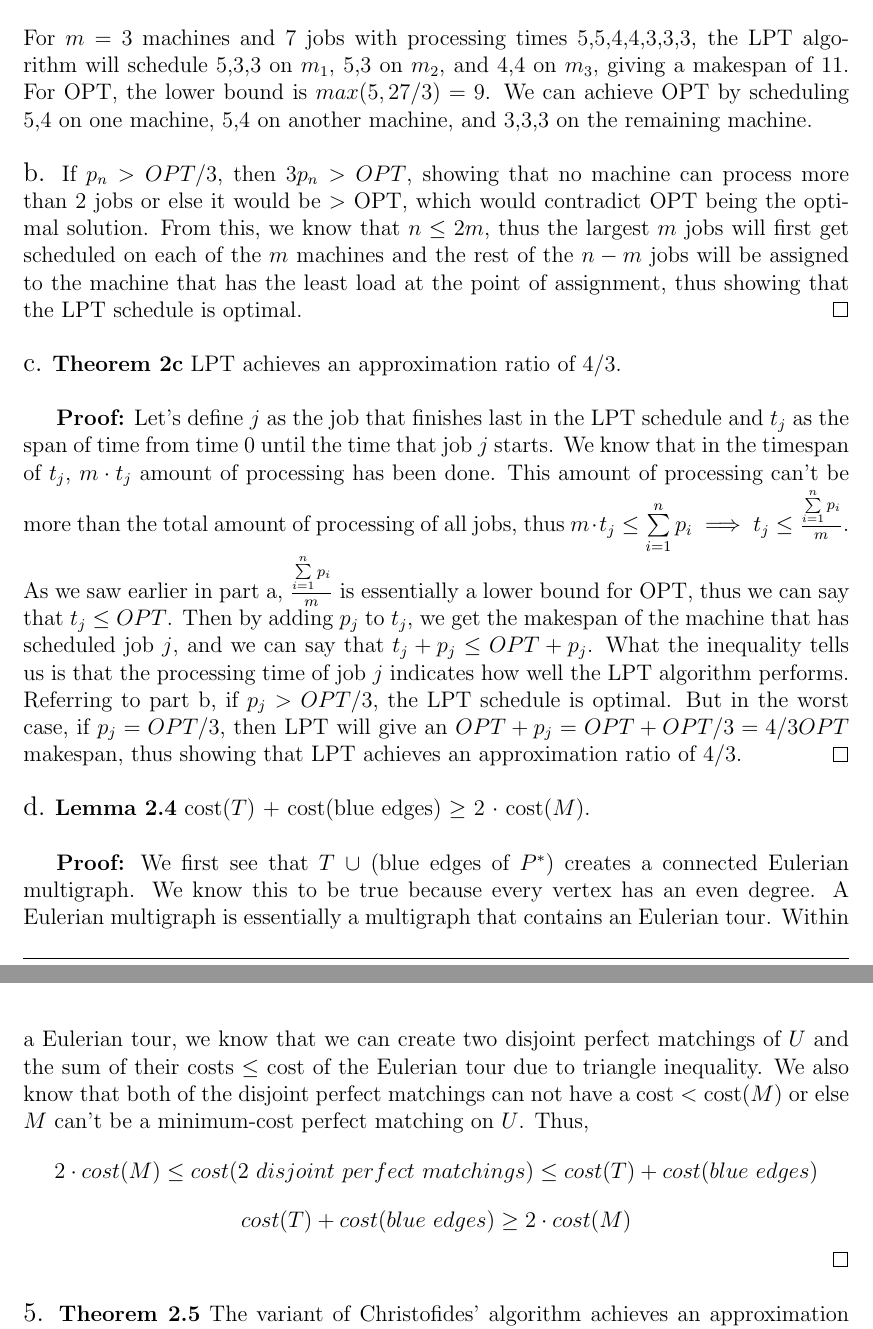
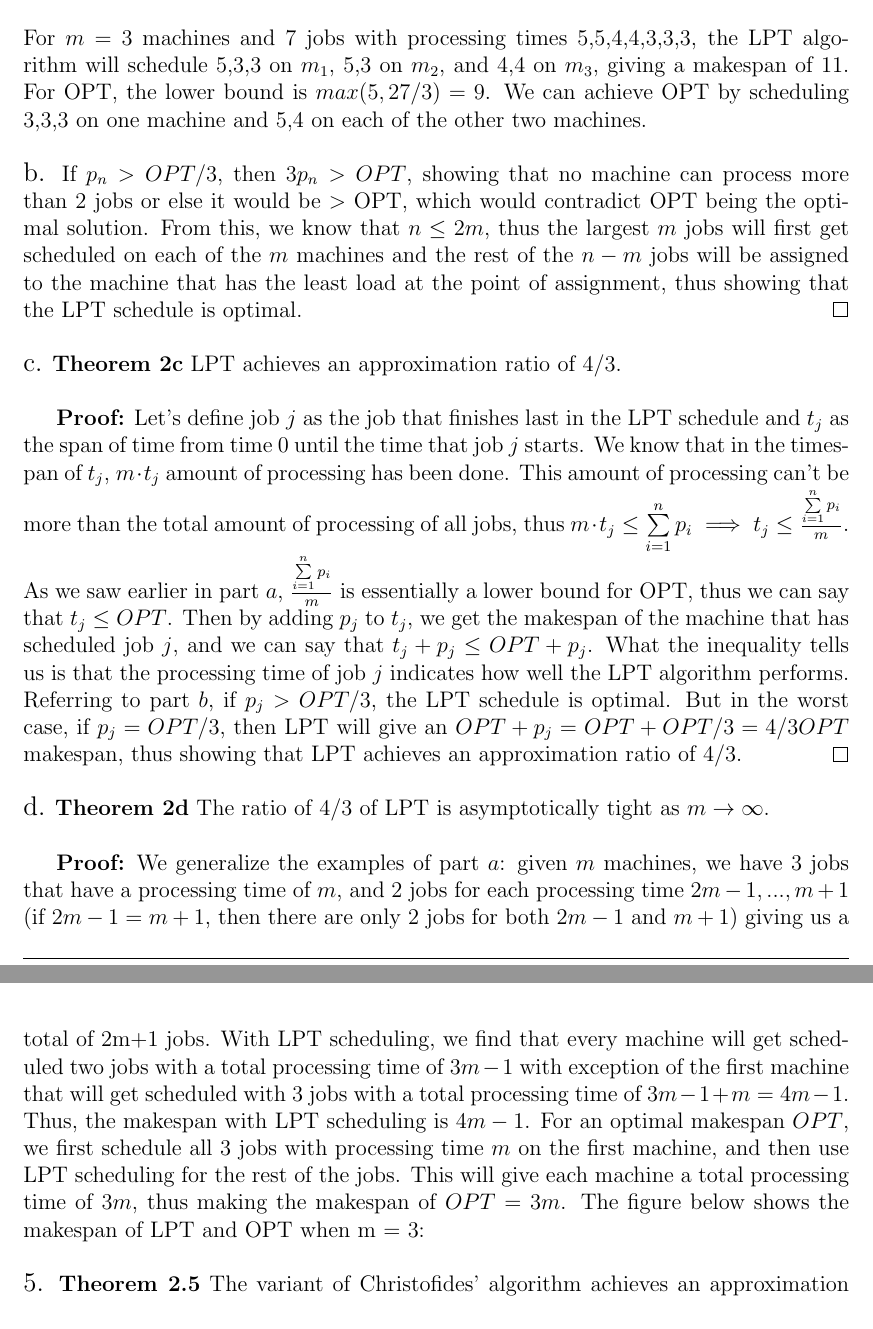
Before and after one commit to wongalex/Sandbox, a LaTeX problem sheet (COMS6232/HW2/AlexWonghw2.tex): two parts of pages 3 and 4 of 5, joined at a grey line, cut so that both start at the same text. Compiled offline with LaTeX, dvips and Ghostscript.

Commit message:
problem2d done

```diff
--- a/COMS6232/HW2/AlexWonghw2.tex
+++ b/COMS6232/HW2/AlexWonghw2.tex
@@ -28,6 +28,6 @@ For $m$ = 2 machines and 5 jobs with processing times 3,3,2,2,2, the LPT algorit
 \newline
 \newline
-For $m$ = 3 machines and 7 jobs with processing times 5,5,4,4,3,3,3, the LPT algorithm will schedule 5,3,3 on $m_1$, 5,3 on $m_2$, and 4,4 on $m_3$, giving a makespan of 11. For OPT, the lower bound is $max(5, 27/3) = 9$. We can achieve OPT by scheduling 5,4 on one machine, 5,4 on another machine, and 3,3,3 on the remaining machine.
+For $m$ = 3 machines and 7 jobs with processing times 5,5,4,4,3,3,3, the LPT algorithm will schedule 5,3,3 on $m_1$, 5,3 on $m_2$, and 4,4 on $m_3$, giving a makespan of 11. For OPT, the lower bound is $max(5, 27/3) = 9$. We can achieve OPT by scheduling 3,3,3 on one machine and 5,4 on each of the other two machines.
 \newline
 \newline
 {\large b.} If $p_n > OPT/3$, then $3p_n > OPT$, showing that no machine can process more than 2 jobs or else it would be $>$ OPT, which would contradict OPT being the optimal solution. From this, we know that $n \leq 2m$, thus the largest $m$ jobs will first get scheduled on each of the $m$ machines and the rest of the $n - m$ jobs will be assigned to the machine that has the least load at the point of assignment, thus showing that the LPT schedule is optimal. \hfill\qed
@@ -36,13 +36,13 @@ For $m$ = 3 machines and 7 jobs with processing times 5,5,4,4,3,3,3, the LPT alg
 {\large c.} \textbf{Theorem 2c} LPT achieves an approximation ratio of 4/3.
 \newline
 
-\textbf{Proof:} Let's define $j$ as the job that finishes last in the LPT schedule and $t_j$ as the span of time from time 0 until the time that job $j$ starts. We know that in the timespan of $t_j$, $m\cdot t_j$ amount of processing has been done. This amount of processing can't be more than the total amount of processing of all jobs, thus $m \cdot t_j \leq \sum\limits_{i=1}^{n}p_i \implies t_j \leq \frac{\sum\limits_{i=1}^{n}p_i}{m}$. As we saw earlier in part a, $\frac{\sum\limits_{i=1}^{n}p_i}{m}$ is essentially a lower bound for OPT, thus we can say that $t_j \leq OPT$. Then by adding $p_j$ to $t_j$, we get the makespan of the machine that has scheduled job $j$, and we can say that $t_j + p_j \leq OPT + p_j$. What the inequality tells us is that the processing time of job $j$ indicates how well the LPT algorithm performs. Referring to part b, if $p_j > OPT/3$, the LPT schedule is optimal. But in the worst case, if $p_j = OPT/3$, then LPT will give an $OPT + p_j = OPT + OPT/3 = 4/3 OPT$ makespan, thus showing that LPT achieves an approximation ratio of 4/3. \hfill\qed
+\textbf{Proof:} Let's define job $j$ as the job that finishes last in the LPT schedule and $t_j$ as the span of time from time 0 until the time that job $j$ starts. We know that in the timespan of $t_j$, $m\cdot t_j$ amount of processing has been done. This amount of processing can't be more than the total amount of processing of all jobs, thus $m \cdot t_j \leq \sum\limits_{i=1}^{n}p_i \implies t_j \leq \frac{\sum\limits_{i=1}^{n}p_i}{m}$. As we saw earlier in part $a$, $\frac{\sum\limits_{i=1}^{n}p_i}{m}$ is essentially a lower bound for OPT, thus we can say that $t_j \leq OPT$. Then by adding $p_j$ to $t_j$, we get the makespan of the machine that has scheduled job $j$, and we can say that $t_j + p_j \leq OPT + p_j$. What the inequality tells us is that the processing time of job $j$ indicates how well the LPT algorithm performs. Referring to part $b$, if $p_j > OPT/3$, the LPT schedule is optimal. But in the worst case, if $p_j = OPT/3$, then LPT will give an $OPT + p_j = OPT + OPT/3 = 4/3 OPT$ makespan, thus showing that LPT achieves an approximation ratio of 4/3. \hfill\qed
 \newline
 \newline
-{\large d.} \textbf{Lemma 2.4} cost($T$) + cost(blue edges) $\geq$ 2 $\cdot$ cost($M$).
+{\large d.} \textbf{Theorem 2d} The ratio of 4/3 of LPT is asymptotically tight as $m \rightarrow \infty$.
 \newline
 
-\textbf{Proof:} We first see that $T$ $\cup$ (blue edges of $P^*$) creates a connected Eulerian multigraph. We know this to be true because every vertex has an even degree. A Eulerian multigraph is essentially a multigraph that contains an Eulerian tour. Within a Eulerian tour, we know that we can create two disjoint perfect matchings of $U$ and the sum of their costs $\leq$ cost of the Eulerian tour due to triangle inequality. We also know that both of the disjoint perfect matchings can not have a cost $<$ cost($M$) or else $M$ can't be a minimum-cost perfect matching on $U$. Thus, $$2 \cdot cost(M) \leq cost(2\ disjoint\ perfect\ matchings) \leq cost(T) + cost(blue\ edges)$$ $$cost(T) + cost(blue\ edges) \geq 2 \cdot cost(M)$$ \hfill\qed
+\textbf{Proof:} We generalize the examples of part $a$: given $m$ machines, we have 3 jobs that have a processing time of $m$, and 2 jobs for each processing time $2m-1,...,m+1$ (if $2m-1 = m+1$, then there are only 2 jobs for both $2m-1$ and $m+1$) giving us a total of 2m+1 jobs. With LPT scheduling, we find that every machine will get scheduled two jobs with a total processing time of $3m-1$ with exception of the first machine that will get scheduled with 3 jobs with a total processing time of $3m-1+m = 4m-1$. Thus, the makespan with LPT scheduling is $4m-1$. For an optimal makespan $OPT$, we first schedule all 3 jobs with processing time $m$ on the first machine, and then use LPT scheduling for the rest of the jobs. This will give each machine a total processing time of $3m$, thus making the makespan of $OPT = 3m$. The figure below shows the makespan of LPT and OPT when m = 3:
 \newline
 \newline
 {\large5.} \textbf{Theorem 2.5} The variant of Christofides' algorithm achieves an approximation factor of 5/3 for the \textit{s-t path metric TSP} problem.
```
Also changed, not shown: COMS6232/HW2/AlexWonghw2.pdf, COMS6232/HW2/AlexWonghw2.tex (4 more changed lines), 2 other files.
